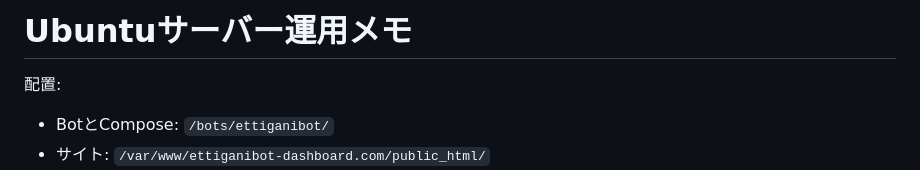
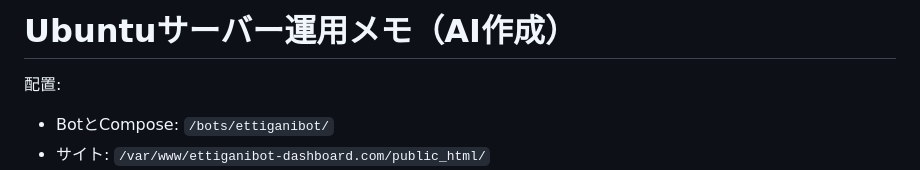
Before and after one commit to taigaaaaaaaaaa/ettiganibot, a Markdown page: DEPLOYMENT.md, the part around the change. Rendered like a GitHub page.

Commit message:
DEPLOYMENT.md を更新
一応書いたほうがいいかなって

```diff
--- a/DEPLOYMENT.md
+++ b/DEPLOYMENT.md
@@ -1,4 +1,4 @@
-# Ubuntuサーバー運用メモ
+# Ubuntuサーバー運用メモ（AI作成）
 
 配置:
 
```
